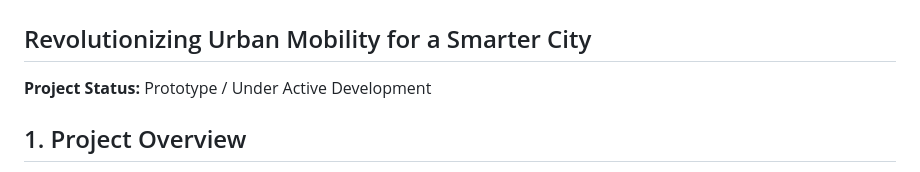
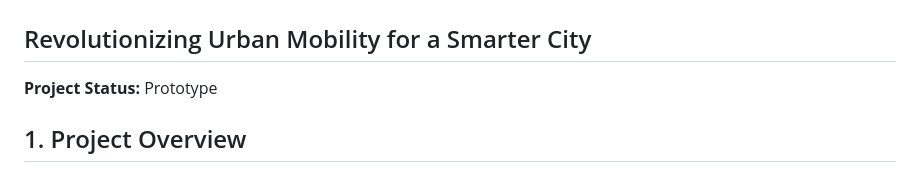
Before and after one commit to dhrumil1128/Smart-AI-Traffic-Managment-System-, a Markdown page: README.md, the part around the change. Rendered like a GitHub page.

```diff
--- a/README.md
+++ b/README.md
@@ -3,7 +3,7 @@
 
 ## Revolutionizing Urban Mobility for a Smarter City
 
- **Project Status:** Prototype / Under Active Development
+ **Project Status:** Prototype
 
 ## 1\. Project Overview
 
```
